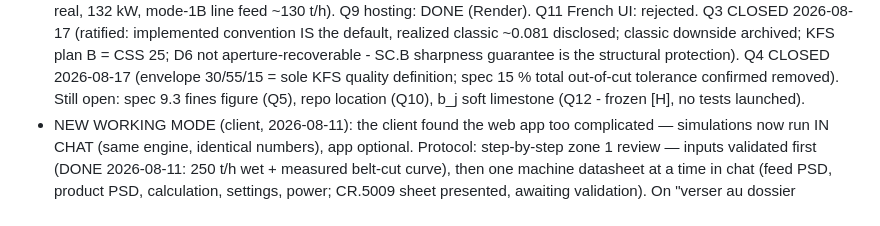
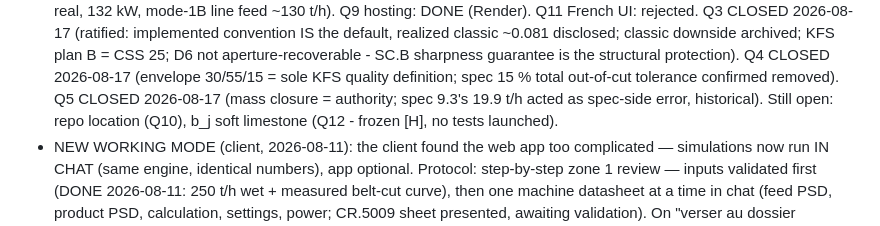
Before and after one commit to PhilMARECHAL/noezys, a Markdown page: wankoe-python-model/CLAUDE.md, the part around the change. GitHub-like rendering.

Commit message:
Ratify Q5: mass closure is the authority over the spec 9.3 fines figure
Client option 1 (2026-08-17), closing the 2026-08-08 pending row: the
19.9 t/h is acted as a spec-internal error (its own table cannot close
mass), historical and without effect since the PFD authority ruling
and the C1 redesign. Chapter-9.3 traceability row updated; register
row; CLAUDE.md.

Co-Authored-By: Claude Fable 5 <noreply@anthropic.com>
Claude-Session: https://claude.ai/code/session_01KPr3MWsKS1tFJQMhbKPcg3

```diff
--- a/wankoe-python-model/CLAUDE.md
+++ b/wankoe-python-model/CLAUDE.md
@@ -279,8 +279,9 @@ bypass FeedLime = stock-PSD watch.
   KFS plan B = CSS 25; D6 not aperture-recoverable - SC.B sharpness
   guarantee is the structural protection). Q4 CLOSED 2026-08-17 (envelope 30/55/15 = sole KFS quality
   definition; spec 15 % total out-of-cut tolerance confirmed removed).
-  Still open: spec 9.3 fines figure (Q5), repo location (Q10), b_j
-  soft limestone (Q12 - frozen [H], no tests launched).
+  Q5 CLOSED 2026-08-17 (mass closure = authority; spec 9.3's 19.9 t/h
+  acted as spec-side error, historical). Still open: repo location
+  (Q10), b_j soft limestone (Q12 - frozen [H], no tests launched).
 - NEW WORKING MODE (client, 2026-08-11): the client found the web app too
   complicated — simulations now run IN CHAT (same engine, identical
   numbers), app optional. Protocol: step-by-step zone 1 review — inputs
```
Also changed, not shown: wankoe-python-model/docs/spec-conformity-matrix.md (+2 -1 lines).
